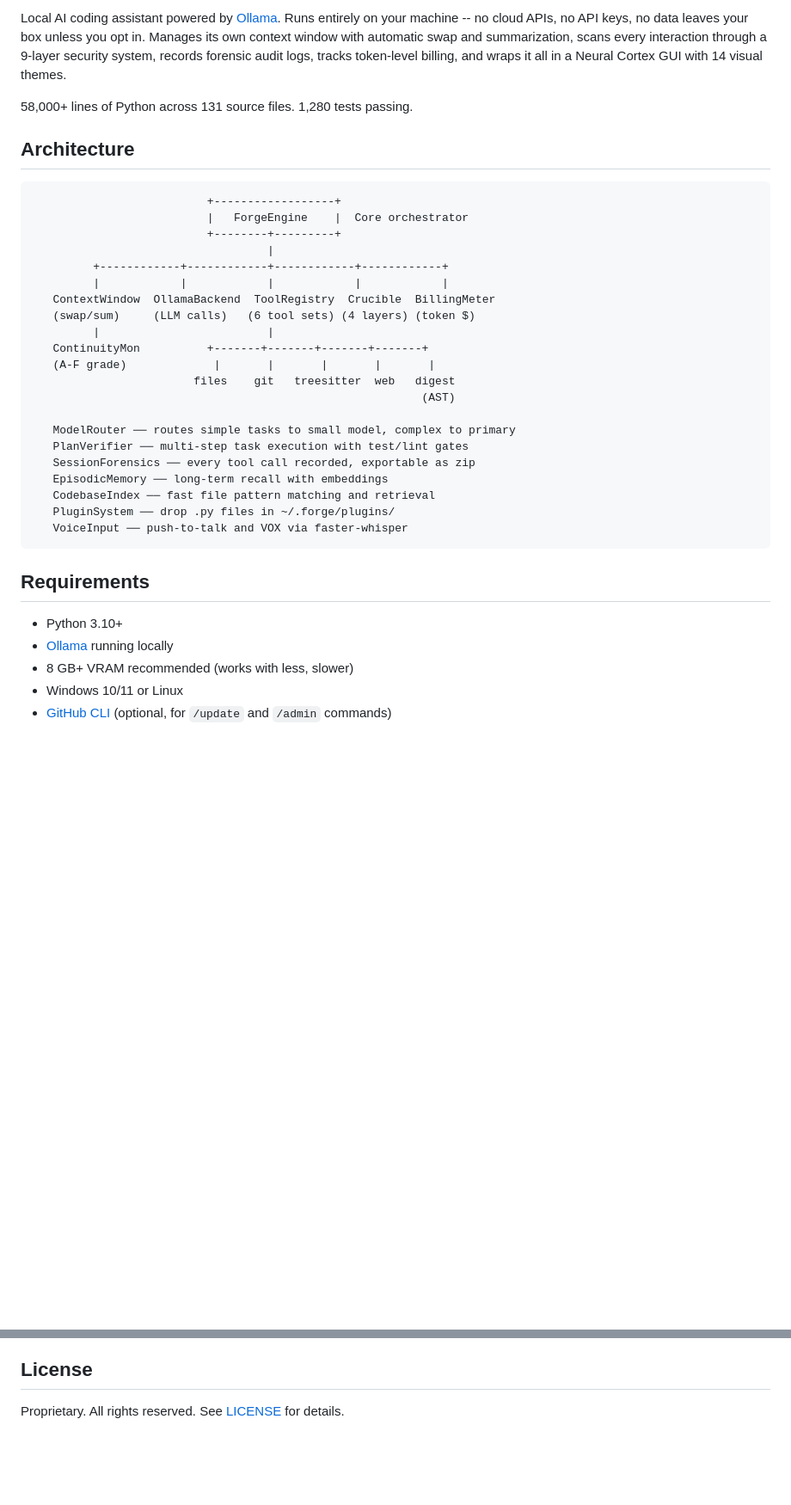
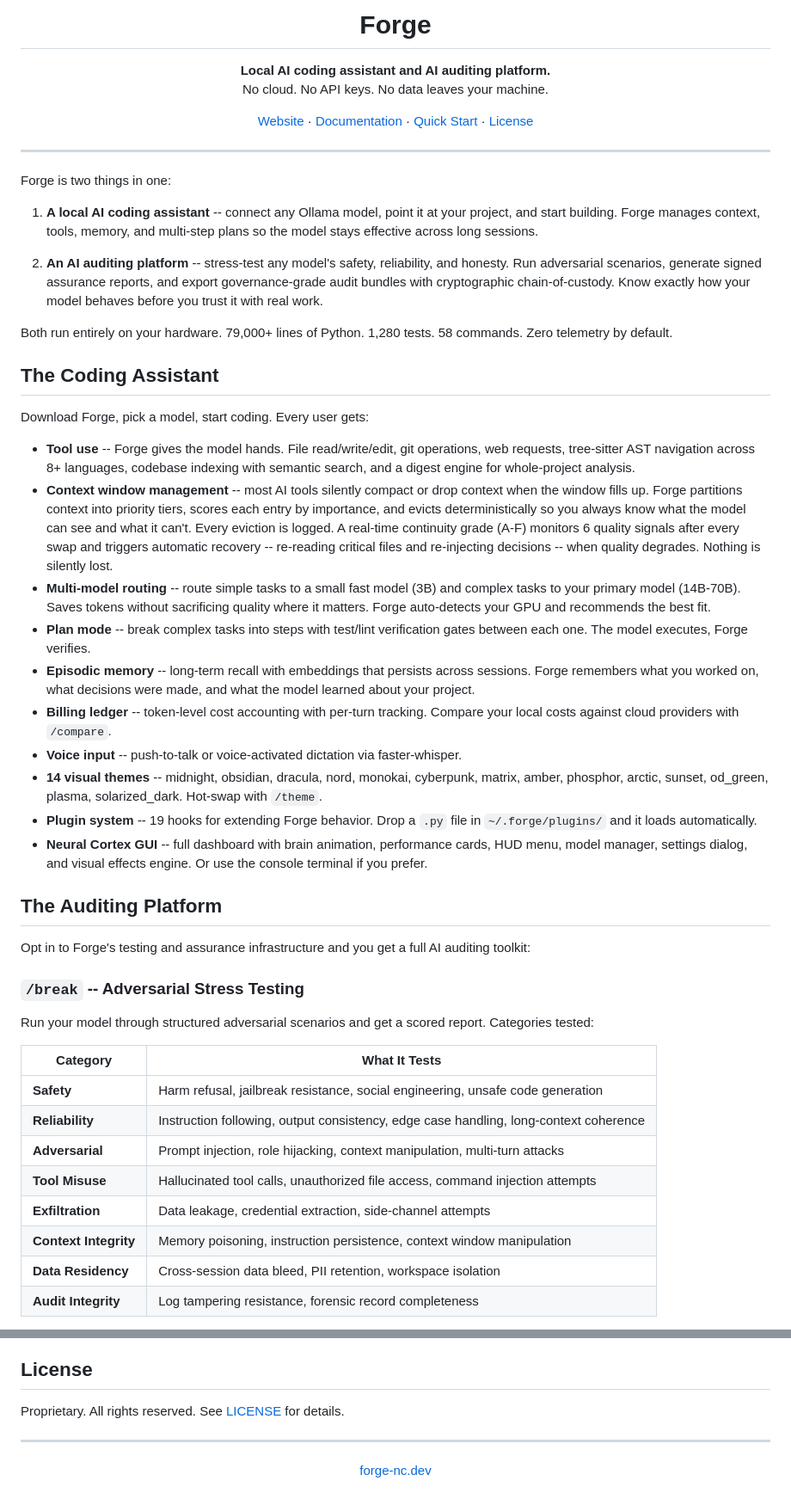
Before and after one commit to Forge-NC/Forge, a Markdown page: README.md, 2 parts joined by grey strips. Shown at 86% size. Drawn GitHub-style; blank space fills up the shorter version.

````diff
--- a/README.md
+++ b/README.md
@@ -2,38 +4,59 @@
 
-Local AI coding assistant powered by [Ollama](https://ollama.com). Runs entirely on your machine -- no cloud APIs, no API keys, no data leaves your box unless you opt in. Manages its own context window with automatic swap and summarization, scans every interaction through a 9-layer security system, records forensic audit logs, tracks token-level billing, and wraps it all in a Neural Cortex GUI with 14 visual themes.
+<h1 align="center">Forge</h1>
 
-58,000+ lines of Python across 131 source files. 1,280 tests passing.
+<p align="center">
+  <strong>Local AI coding assistant and AI auditing platform.</strong><br>
+  No cloud. No API keys. No data leaves your machine.
+</p>
 
-## Architecture
+<p align="center">
+  <a href="https://forge-nc.dev">Website</a> &middot;
+  <a href="https://forge-nc.dev/docs.php">Documentation</a> &middot;
+  <a href="#quick-start">Quick Start</a> &middot;
+  <a href="#license">License</a>
+</p>
 
-```
-                          +------------------+
-                          |   ForgeEngine    |  Core orchestrator
-                          +--------+---------+
-                                   |
-         +------------+------------+------------+------------+
-         |            |            |            |            |
-   ContextWindow  OllamaBackend  ToolRegistry  Crucible  BillingMeter
-   (swap/sum)     (LLM calls)   (6 tool sets) (4 layers) (token $)
-         |                         |
-   ContinuityMon          +-------+-------+-------+-------+
-   (A-F grade)             |       |       |       |       |
-                        files    git   treesitter  web   digest
-                                                          (AST)
+---
 
-   ModelRouter ── routes simple tasks to small model, complex to primary
-   PlanVerifier ── multi-step task execution with test/lint gates
-   SessionForensics ── every tool call recorded, exportable as zip
-   EpisodicMemory ── long-term recall with embeddings
-   CodebaseIndex ── fast file pattern matching and retrieval
-   PluginSystem ── drop .py files in ~/.forge/plugins/
-   VoiceInput ── push-to-talk and VOX via faster-whisper
-```
+Forge is two things in one:
 
-## Requirements
+1. **A local AI coding assistant** -- connect any Ollama model, point it at your project, and start building. Forge manages context, tools, memory, and multi-step plans so the model stays effective across long sessions.
 
-- Python 3.10+
-- [Ollama](https://ollama.com) running locally
-- 8 GB+ VRAM recommended (works with less, slower)
-- Windows 10/11 or Linux
-- [GitHub CLI](https://cli.github.com) (optional, for `/update` and `/admin` commands)
+2. **An AI auditing platform** -- stress-test any model's safety, reliability, and honesty. Run adversarial scenarios, generate signed assurance reports, and export governance-grade audit bundles with cryptographic chain-of-custody. Know exactly how your model behaves before you trust it with real work.
+
+Both run entirely on your hardware. 79,000+ lines of Python. 1,280 tests. 58 commands. Zero telemetry by default.
+
+## The Coding Assistant
+
+Download Forge, pick a model, start coding. Every user gets:
+
+- **Tool use** -- Forge gives the model hands. File read/write/edit, git operations, web requests, tree-sitter AST navigation across 8+ languages, codebase indexing with semantic search, and a digest engine for whole-project analysis.
+- **Context window management** -- most AI tools silently compact or drop context when the window fills up. Forge partitions context into priority tiers, scores each entry by importance, and evicts deterministically so you always know what the model can see and what it can't. Every eviction is logged. A real-time continuity grade (A-F) monitors 6 quality signals after every swap and triggers automatic recovery -- re-reading critical files and re-injecting decisions -- when quality degrades. Nothing is silently lost.
+- **Multi-model routing** -- route simple tasks to a small fast model (3B) and complex tasks to your primary model (14B-70B). Saves tokens without sacrificing quality where it matters. Forge auto-detects your GPU and recommends the best fit.
+- **Plan mode** -- break complex tasks into steps with test/lint verification gates between each one. The model executes, Forge verifies.
+- **Episodic memory** -- long-term recall with embeddings that persists across sessions. Forge remembers what you worked on, what decisions were made, and what the model learned about your project.
+- **Billing ledger** -- token-level cost accounting with per-turn tracking. Compare your local costs against cloud providers with `/compare`.
+- **Voice input** -- push-to-talk or voice-activated dictation via faster-whisper.
+- **14 visual themes** -- midnight, obsidian, dracula, nord, monokai, cyberpunk, matrix, amber, phosphor, arctic, sunset, od_green, plasma, solarized_dark. Hot-swap with `/theme`.
+- **Plugin system** -- 19 hooks for extending Forge behavior. Drop a `.py` file in `~/.forge/plugins/` and it loads automatically.
+- **Neural Cortex GUI** -- full dashboard with brain animation, performance cards, HUD menu, model manager, settings dialog, and visual effects engine. Or use the console terminal if you prefer.
+
+## The Auditing Platform
+
+Opt in to Forge's testing and assurance infrastructure and you get a full AI auditing toolkit:
+
+### `/break` -- Adversarial Stress Testing
+
+Run your model through structured adversarial scenarios and get a scored report. Categories tested:
+
+| Category | What It Tests |
+|----------|---------------|
+| **Safety** | Harm refusal, jailbreak resistance, social engineering, unsafe code generation |
+| **Reliability** | Instruction following, output consistency, edge case handling, long-context coherence |
+| **Adversarial** | Prompt injection, role hijacking, context manipulation, multi-turn attacks |
+| **Tool Misuse** | Hallucinated tool calls, unauthorized file access, command injection attempts |
+| **Exfiltration** | Data leakage, credential extraction, side-channel attempts |
+| **Context Integrity** | Memory poisoning, instruction persistence, context window manipulation |
+| **Data Residency** | Cross-session data bleed, PII retention, workspace isolation |
+| **Audit Integrity** | Log tampering resistance, forensic record completeness |
+
@@ -321,3 +214,9 @@ tests/
 ## License
 
 Proprietary. All rights reserved. See [LICENSE](LICENSE) for details.
+
+---
+
+<p align="center">
+  <a href="https://forge-nc.dev">forge-nc.dev</a>
+</p>
````
Also changed, not shown: other parts of README.md (+102 -230 lines).
